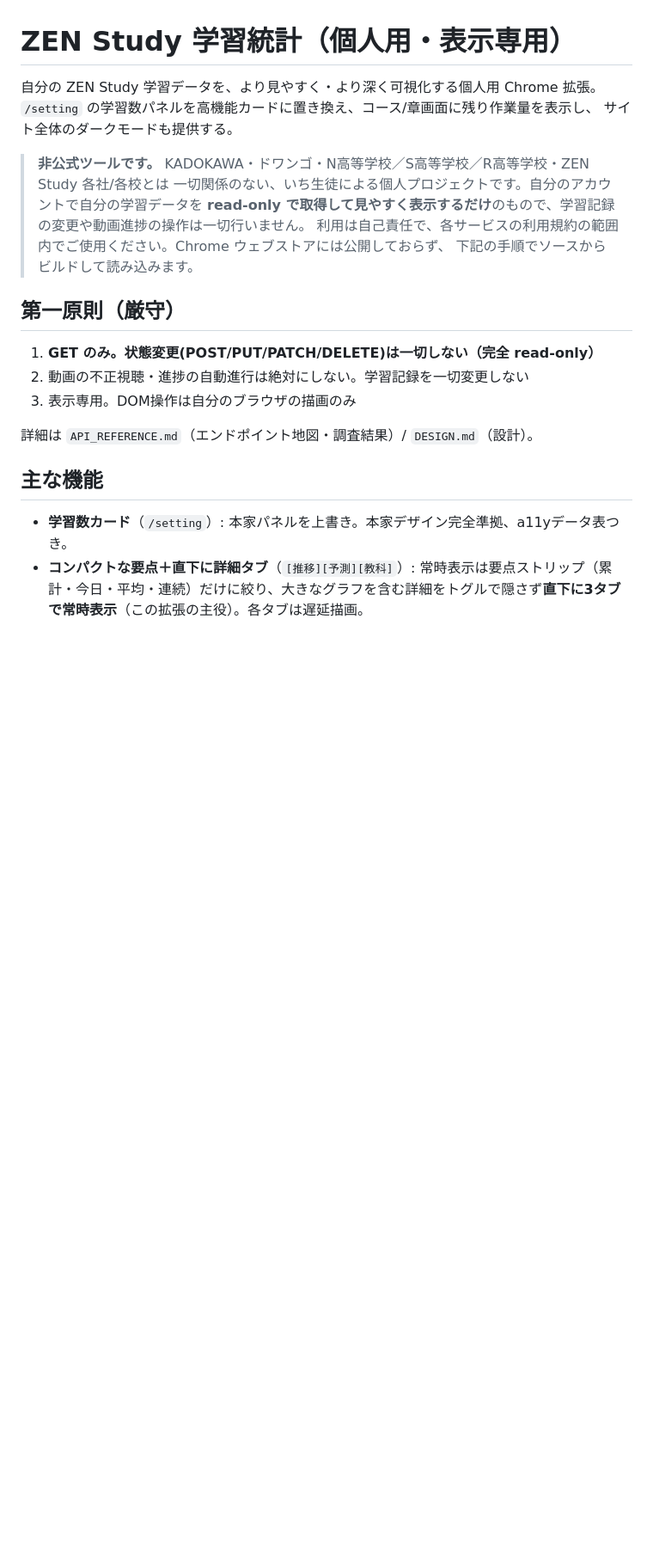
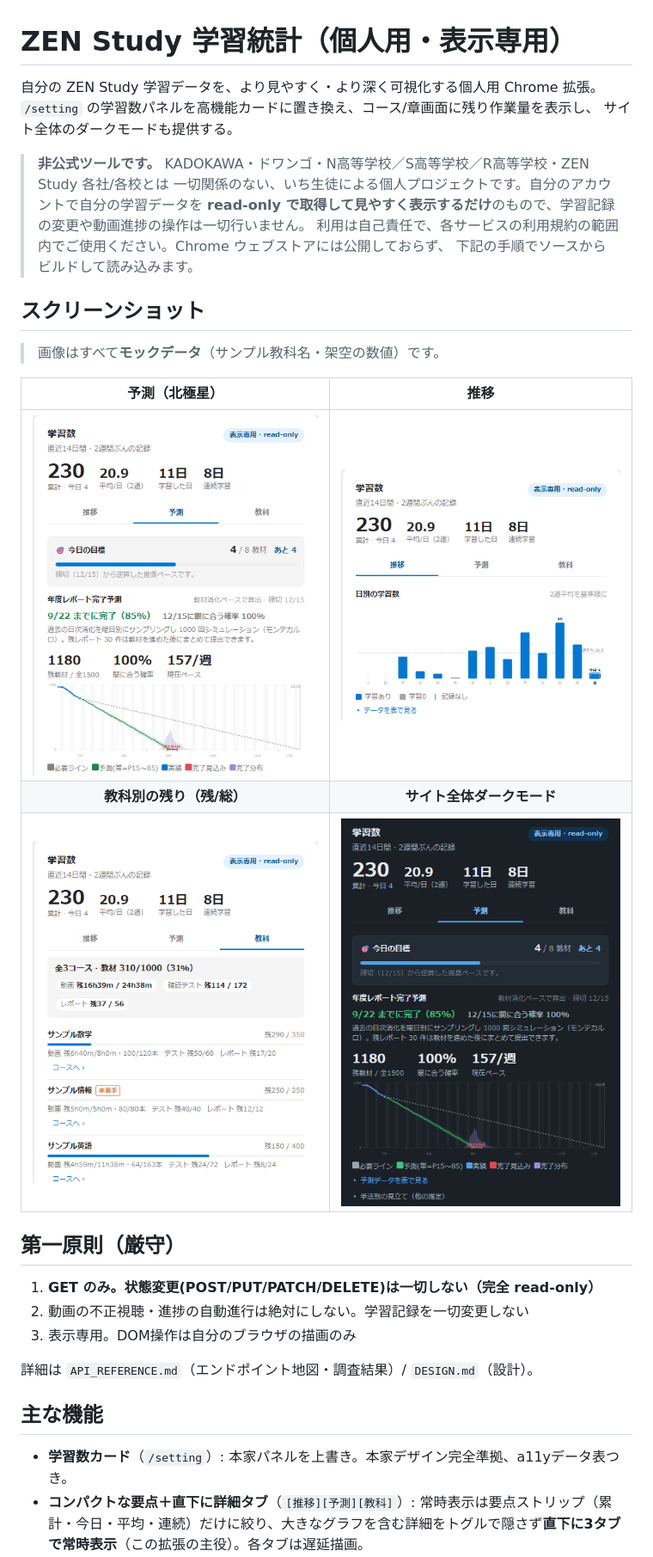
Before and after one commit to mug1ch4/zen-study-stats, a Markdown page: README.md, the part around the change. Shown at 86% size. Drawn GitHub-style; pictures changed too: docs/images/dark.png (added), docs/images/overview.png (added), docs/images/predict.png (added); blank space fills up the shorter version.

Commit message:
docs: READMEにスクリーンショット追加、preview モックを汎用名に
- 主要4ビュー(予測/推移/教科/ダーク)のスクショを docs/images に追加しREADMEに掲載
- 画像はすべてモックデータ（サンプル教科名・架空数値）である旨を明記
- dev/preview.ts のモック教科名を実コース名からサンプル名へ変更（著作権配慮）

Co-Authored-By: Claude Opus 4.8 <noreply@anthropic.com>

```diff
--- a/README.md
+++ b/README.md
@@ -9,6 +9,15 @@
 > **read-only で取得して見やすく表示するだけ**のもので、学習記録の変更や動画進捗の操作は一切行いません。
 > 利用は自己責任で、各サービスの利用規約の範囲内でご使用ください。Chrome ウェブストアには公開しておらず、
 > 下記の手順でソースからビルドして読み込みます。
+
+## スクリーンショット
+> 画像はすべて**モックデータ**（サンプル教科名・架空の数値）です。
+
+| 予測（北極星） | 推移 |
+|:--:|:--:|
+| ![完了予測・デイリークエスト・バーンダウン](docs/images/predict.png) | ![要点＋日別/曜日グラフ](docs/images/overview.png) |
+| **教科別の残り（残/総）** | **サイト全体ダークモード** |
+| ![教科別の残り](docs/images/subjects.png) | ![ダークモード](docs/images/dark.png) |
 
 ## 第一原則（厳守）
 1. **GET のみ。状態変更(POST/PUT/PATCH/DELETE)は一切しない（完全 read-only）**
```
Also changed, not shown: 1 other file.
